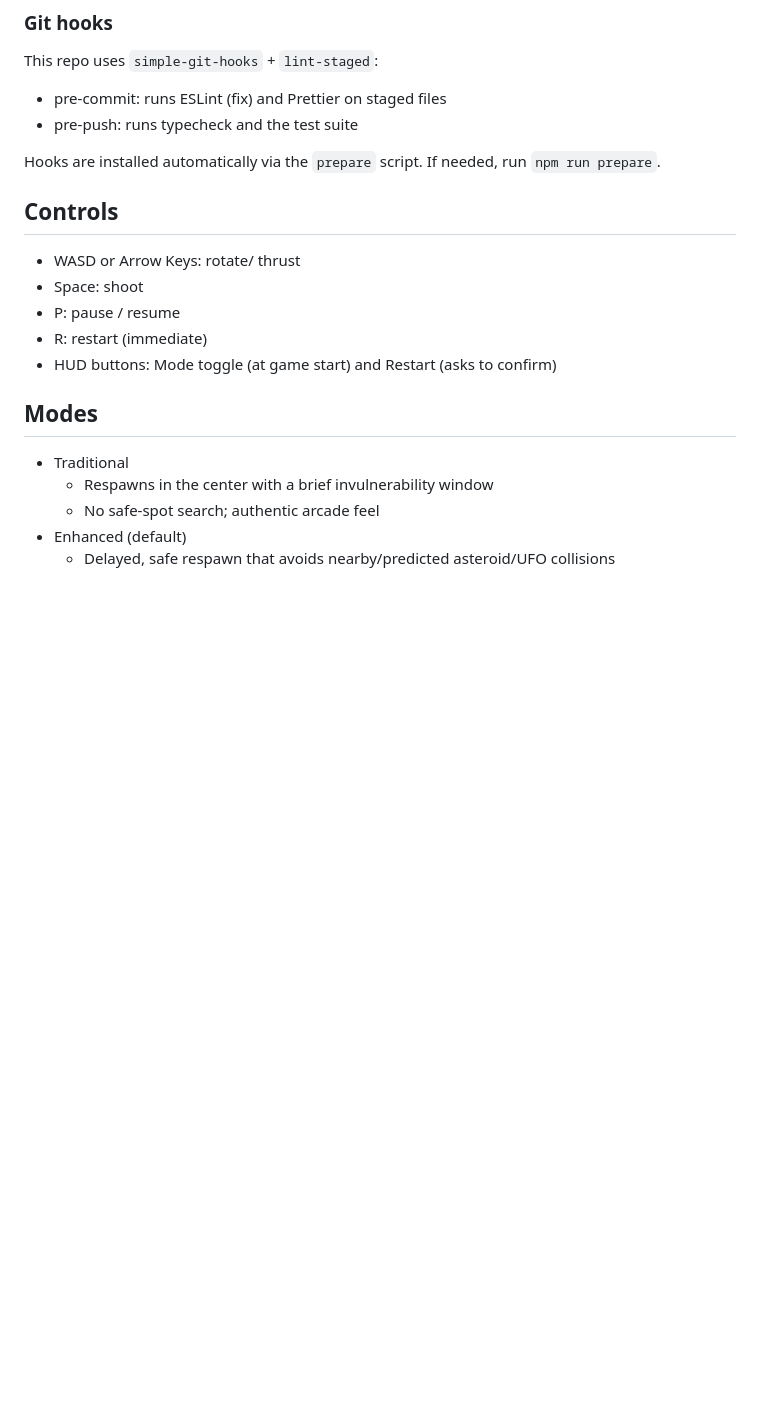
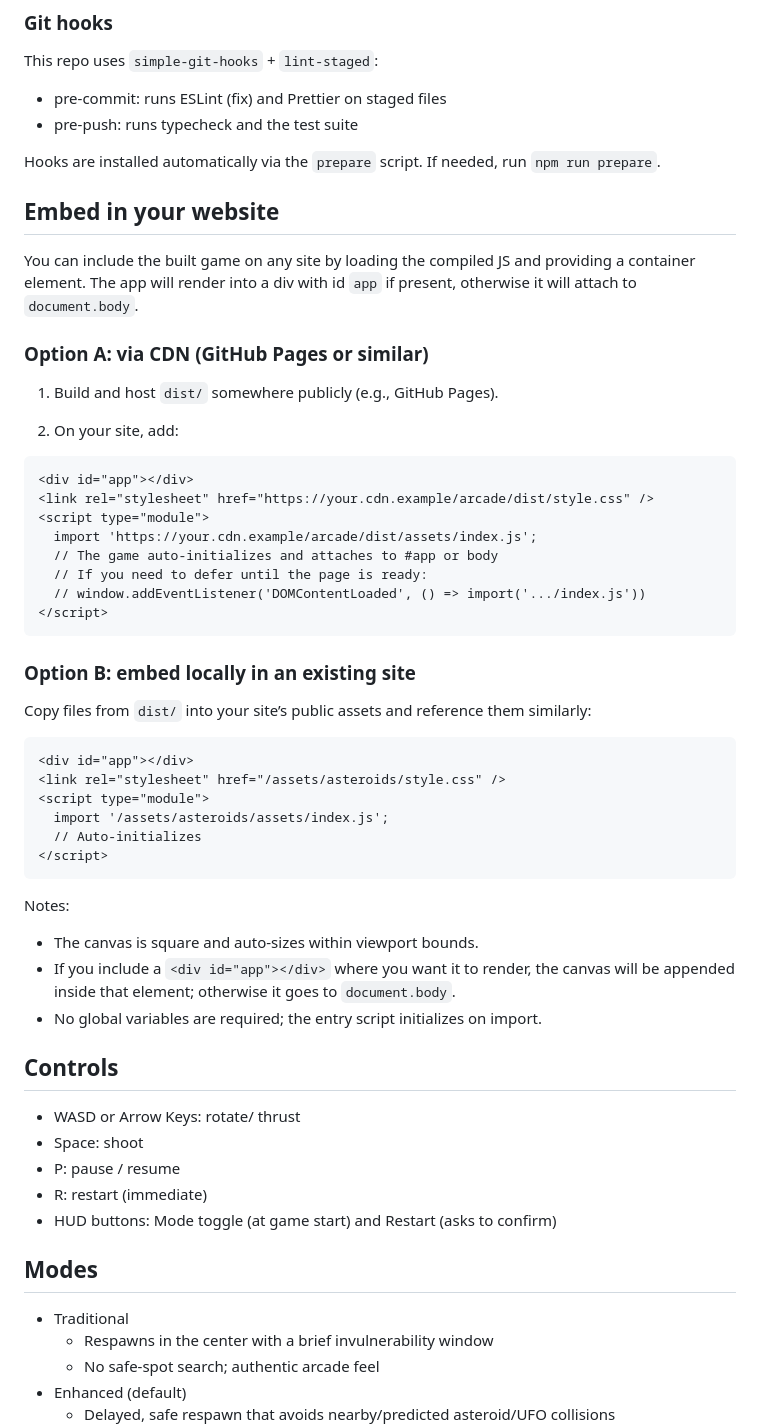
Before and after one commit to ipbabble/arcade, a Markdown page: README.md, the part around the change. Drawn GitHub-style; blank space fills up the shorter version.

Commit message:
docs: add embedding instructions

````diff
--- a/README.md
+++ b/README.md
@@ -33,6 +33,46 @@ This repo uses `simple-git-hooks` + `lint-staged`:
 - pre-push: runs typecheck and the test suite
 
 Hooks are installed automatically via the `prepare` script. If needed, run `npm run prepare`.
+
+## Embed in your website
+
+You can include the built game on any site by loading the compiled JS and providing a container element. The app will render into a div with id `app` if present, otherwise it will attach to `document.body`.
+
+### Option A: via CDN (GitHub Pages or similar)
+
+1. Build and host `dist/` somewhere publicly (e.g., GitHub Pages).
+
+2. On your site, add:
+
+```html
+<div id="app"></div>
+<link rel="stylesheet" href="https://your.cdn.example/arcade/dist/style.css" />
+<script type="module">
+  import 'https://your.cdn.example/arcade/dist/assets/index.js';
+  // The game auto-initializes and attaches to #app or body
+  // If you need to defer until the page is ready:
+  // window.addEventListener('DOMContentLoaded', () => import('.../index.js'))
+</script>
+```
+
+### Option B: embed locally in an existing site
+
+Copy files from `dist/` into your site’s public assets and reference them similarly:
+
+```html
+<div id="app"></div>
+<link rel="stylesheet" href="/assets/asteroids/style.css" />
+<script type="module">
+  import '/assets/asteroids/assets/index.js';
+  // Auto-initializes
+</script>
+```
+
+Notes:
+
+- The canvas is square and auto-sizes within viewport bounds.
+- If you include a `<div id="app"></div>` where you want it to render, the canvas will be appended inside that element; otherwise it goes to `document.body`.
+- No global variables are required; the entry script initializes on import.
 
 ## Controls
 
````
